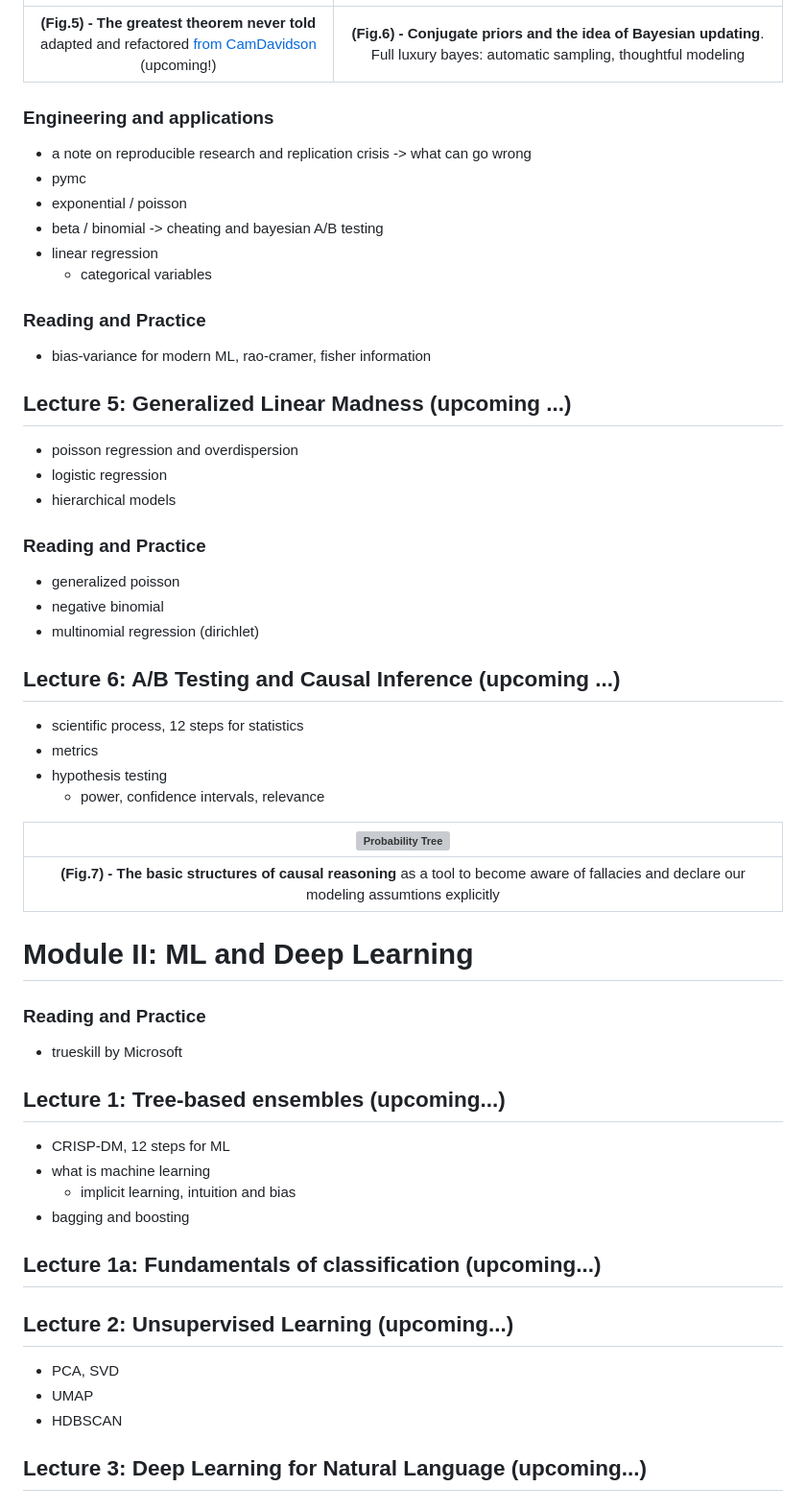
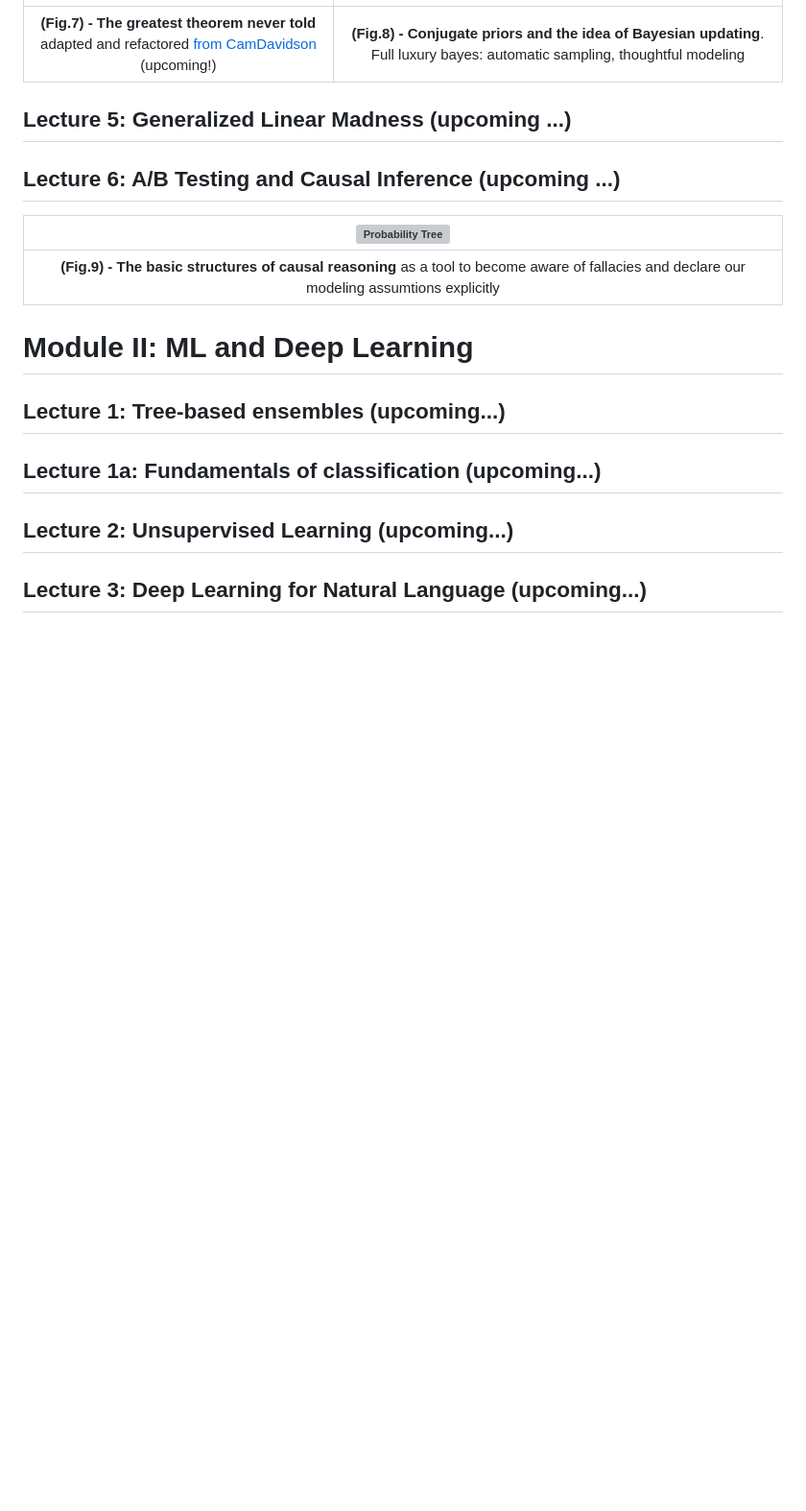
Before and after one commit to Bizovi/decision-making, a Markdown page: README.md, the part around one of its changes. Shown at 96% size. GitHub-like rendering; blank space fills up the shorter version; grey boxes are pictures that could not be loaded.

```diff
--- a/README.md
+++ b/README.md
@@ -68,64 +73,27 @@ There are three amazing resources which you can use as reference and inspiration
 
 |![DAGs](docs/img/llln.png)| ![Beta-Binomial](docs/img/L4_bayes.png)|
 |:--:|:--:|
-|**(Fig.5) - The greatest theorem never told** adapted and refactored [from CamDavidson](https://nbviewer.org/github/CamDavidsonPilon/Probabilistic-Programming-and-Bayesian-Methods-for-Hackers/blob/master/Chapter4_TheGreatestTheoremNeverTold/Ch4_LawOfLargeNumbers_PyMC3.ipynb) (upcoming!)|**(Fig.6) - Conjugate priors and the idea of Bayesian updating**. Full luxury bayes: automatic sampling, thoughtful modeling
+|**(Fig.7) - The greatest theorem never told** adapted and refactored [from CamDavidson](https://nbviewer.org/github/CamDavidsonPilon/Probabilistic-Programming-and-Bayesian-Methods-for-Hackers/blob/master/Chapter4_TheGreatestTheoremNeverTold/Ch4_LawOfLargeNumbers_PyMC3.ipynb) (upcoming!)|**(Fig.8) - Conjugate priors and the idea of Bayesian updating**. Full luxury bayes: automatic sampling, thoughtful modeling
 
-
-
-### Engineering and applications
-- a note on reproducible research and replication crisis -> what can go wrong
-- pymc
-- exponential / poisson
-- beta / binomial -> cheating and bayesian A/B testing
-- linear regression
-    - categorical variables
-
-### Reading and Practice
-
-- bias-variance for modern ML, rao-cramer, fisher information
 
 ## Lecture 5: Generalized Linear Madness (upcoming ...)
 
-- poisson regression and overdispersion
-- logistic regression
-- hierarchical models
-
-### Reading and Practice
-- generalized poisson
-- negative binomial
-- multinomial regression (dirichlet)
-
-
 ## Lecture 6: A/B Testing and Causal Inference (upcoming ...)
 
-- scientific process, 12 steps for statistics
-- metrics
-- hypothesis testing
-    - power, confidence intervals, relevance
 
 | ![Probability Tree](docs/img/L4_basic_dags.svg)|
 |:--:|
-|**(Fig.7) - The basic structures of causal reasoning** as a tool to become aware of fallacies and declare our modeling assumtions explicitly|
+|**(Fig.9) - The basic structures of causal reasoning** as a tool to become aware of fallacies and declare our modeling assumtions explicitly|
 
 
 # Module II: ML and Deep Learning
 
-### Reading and Practice
-- trueskill by Microsoft
 ## Lecture 1: Tree-based ensembles (upcoming...)
-
-- CRISP-DM, 12 steps for ML
-- what is machine learning
-    - implicit learning, intuition and bias
-- bagging and boosting
 
 ## Lecture 1a: Fundamentals of classification (upcoming...)
 
 
 ## Lecture 2: Unsupervised Learning (upcoming...)
-- PCA, SVD
-- UMAP
-- HDBSCAN
 
 ## Lecture 3: Deep Learning for Natural Language (upcoming...)
 
```
Also changed, not shown: other parts of README.md (+48 -45 lines).
